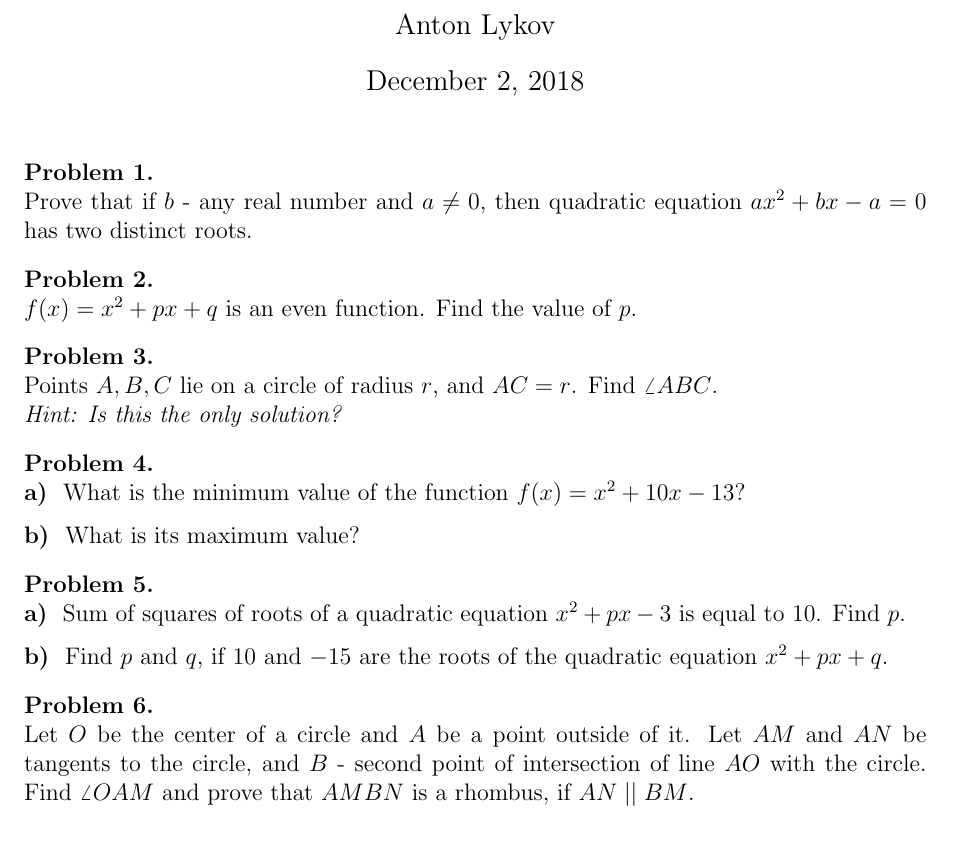
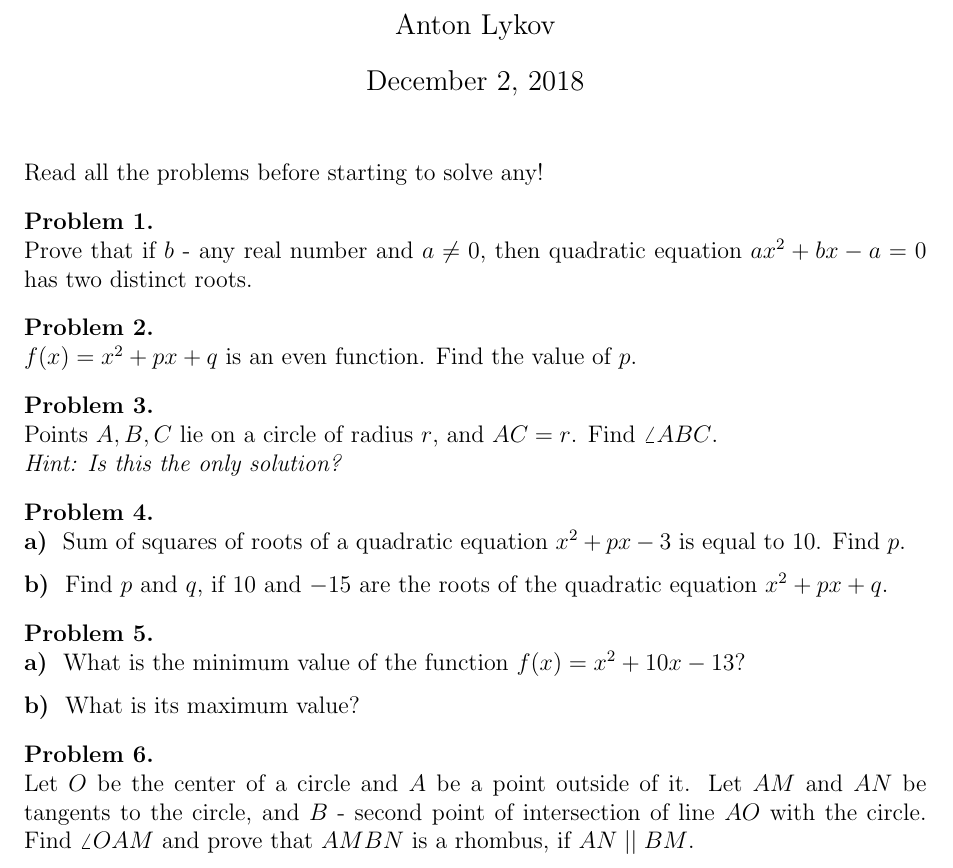
Before and after one commit to anton5798/LA-Math-Circle, a LaTeX document (Lesson8/lesson8_problems.tex): part of the page, cut so that both start at the same text. Compiled offline with pdfLaTeX.

Commit message:
Modify contents

```diff
--- a/Lesson8/lesson8_problems.tex
+++ b/Lesson8/lesson8_problems.tex
@@ -123,6 +123,8 @@
 %\setstretch{1}
 \maketitle
 
+\noindent
+Read all the problems before starting to solve any!
 
 \begin{prb}
 Prove that if $b$ - any real number and $a \neq 0$, then quadratic equation $ax^2 + bx - a = 0$ has two distinct roots.
@@ -139,16 +141,17 @@ Points $A, B, C$  lie on a circle of radius $r$, and $AC = r$. Find $\angle ABC$
 \textit{Hint: Is this the only solution?}
 \end{prb}
 
+
+\begin{prb}
+	\part{a} Sum of squares of roots of a quadratic equation $x^2 + px - 3$ is equal to $10$. Find $p$.
+	\part{b} Find $p$ and $q$, if $10$ and $-15$ are the roots of the quadratic equation $x^2 + px + q$.
+\end{prb}
+
+
 \begin{prb}
 	\part{a} What is the minimum value of the function $f(x) = x^2 + 10x - 13$?
 	\part{b} What is its maximum value?
 \end{prb}
-
-\begin{prb}
-\part{a} Sum of squares of roots of a quadratic equation $x^2 + px - 3$ is equal to $10$. Find $p$.
-\part{b} Find $p$ and $q$, if $10$ and $-15$ are the roots of the quadratic equation $x^2 + px + q$.
-\end{prb}
-
 
 
 
```
Also changed, not shown: Lesson8/lesson8_problems.pdf.
